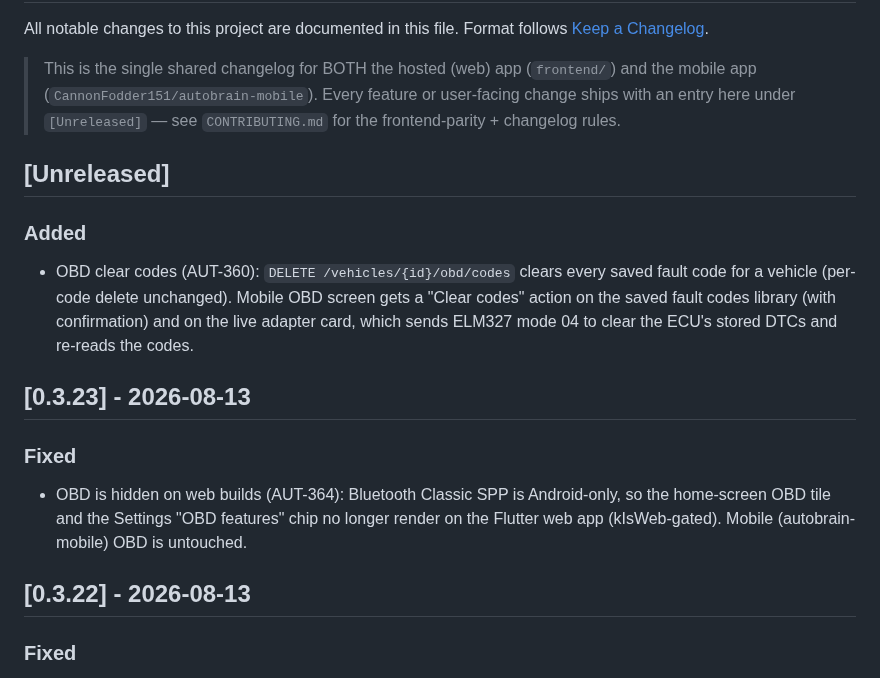
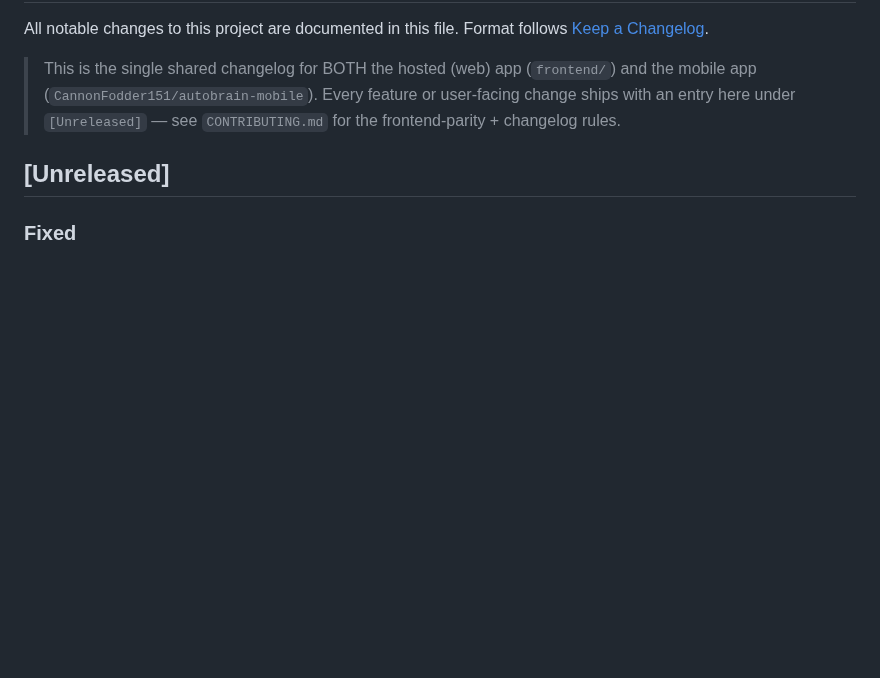
Before and after one commit to CannonFodder151/autobrainservice-website, a Markdown page: CHANGELOG.md, the part around the change. GitHub-like rendering; blank space fills up the shorter version.

Commit message:
Changelog: sync release notes from autobrain

```diff
--- a/CHANGELOG.md
+++ b/CHANGELOG.md
@@ -24,18 +24,7 @@ Format follows [Keep a Changelog](https://keepachangelog.com/).
 
 
 
-
-
 ## [Unreleased]
-### Added
-- OBD clear codes (AUT-360): `DELETE /vehicles/{id}/obd/codes` clears every saved fault code for a vehicle (per-code delete unchanged). Mobile OBD screen gets a "Clear codes" action on the saved fault codes library (with confirmation) and on the live adapter card, which sends ELM327 mode 04 to clear the ECU's stored DTCs and re-reads the codes.
-
-## [0.3.23] - 2026-08-13
-### Fixed
-- OBD is hidden on web builds (AUT-364): Bluetooth Classic SPP is Android-only, so the home-screen OBD tile and the Settings "OBD features" chip no longer render on the Flutter web app (kIsWeb-gated). Mobile (autobrain-mobile) OBD is untouched.
-
-
-## [0.3.22] - 2026-08-13
 ### Fixed
 - Security (AUT-303): login brute-force rate limit was bypassable by spoofing `X-Forwarded-For` (the backend trusted the client-controlled leading hop, so an attacker could rotate the header and never hit `LOGIN_MAX_ATTEMPTS`). The client IP is now derived from the trusted proxy header `X-Real-IP` (nginx sets `X-Real-IP $remote_addr`) and never from `X-Forwarded-For`. Failure counters moved from process memory to Redis (shared across workers, survive restarts) and now also count per-email as defense in depth against a misconfigured proxy.
 
```
